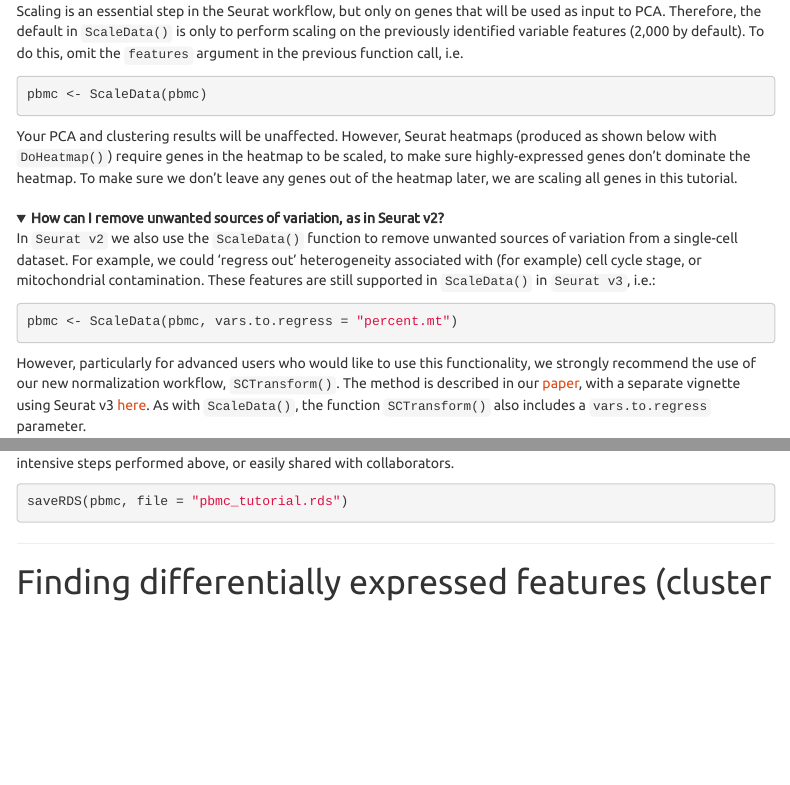
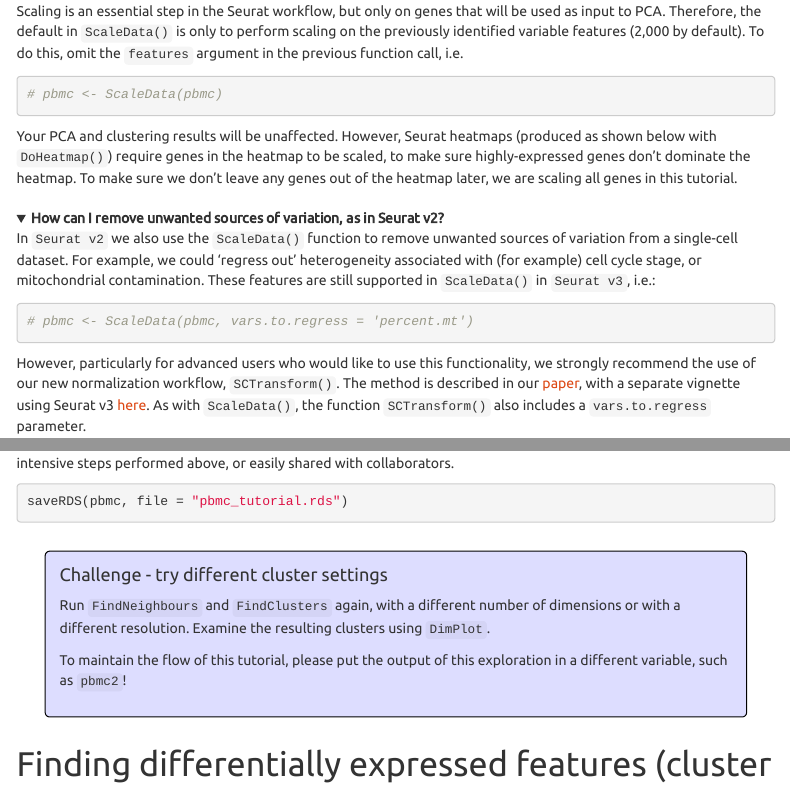
Before and after one commit to MonashBioinformaticsPlatform/Single-Cell-Workshop, an R Markdown document (vignettes/pbmc3k_tutorial.Rmd): the page in a window 1100 px wide, from 7900 px down, and a second part further down, joined at a grey line. Rendered offline with R 4.5, knitr and Pandoc, with nearby package versions; folded parts are opened; some code elsewhere in the file could not run offline; menus at the side of the page are left out.

Commit message:
Add a challenge about modifying clustering settings

````diff
--- a/vignettes/pbmc3k_tutorial.Rmd
+++ b/vignettes/pbmc3k_tutorial.Rmd
@@ -352,7 +352,7 @@ pbmc <- ScaleData(pbmc, features = all.genes)
 
 Scaling is an essential step in the Seurat workflow, but only on genes that will be used as input to PCA. Therefore, the default in `ScaleData()` is only to perform scaling on the previously identified variable features (2,000 by default). To do this, omit the `features` argument in the previous function call, i.e.
 ```{r regressvar, fig.height=7, fig.width=11, results='hide',eval = FALSE}
-pbmc <- ScaleData(pbmc)
+# pbmc <- ScaleData(pbmc)
 ```
 Your PCA and clustering results will be unaffected. However, Seurat heatmaps (produced as shown below with `DoHeatmap()`) require genes in the heatmap to be scaled, to make sure highly-expressed genes don't dominate the heatmap. To make sure we don't leave any genes out of the heatmap later, we are scaling all genes in this tutorial.
 </details>
@@ -362,7 +362,7 @@ Your PCA and clustering results will be unaffected. However, Seurat heatmaps (pr
 
 In `Seurat v2` we also use the `ScaleData()` function to remove unwanted sources of variation from a single-cell dataset. For example, we could 'regress out' heterogeneity associated with (for example) cell cycle stage, or mitochondrial contamination. These features are still supported in `ScaleData()` in `Seurat v3`, i.e.:
 ```{r regressvarmt, fig.height=7, fig.width=11, results='hide',eval = FALSE}
-pbmc <- ScaleData(pbmc, vars.to.regress = 'percent.mt')
+# pbmc <- ScaleData(pbmc, vars.to.regress = 'percent.mt')
 ```
 However, particularly for advanced users who would like to use this functionality, we strongly recommend the use of our new normalization workflow, `SCTransform()`. The method is described in our [paper](https://genomebiology.biomedcentral.com/articles/10.1186/s13059-019-1874-1), with a separate vignette using Seurat v3 [here](sctransform_vignette.html). As with `ScaleData()`, the function `SCTransform()` also includes a `vars.to.regress` parameter.
 </details>
@@ -482,7 +482,13 @@ You can save the object at this point so that it can easily be loaded back in wi
 saveRDS(pbmc, file = "pbmc_tutorial.rds")
 ```
 
-***
+
+#### Challenge - try different cluster settings {.challenge}
+
+Run `FindNeighbours` and `FindClusters` again, with a different number of dimensions or with a different resolution. Examine the resulting clusters using `DimPlot`.
+
+To maintain the flow of this tutorial, please put the output of this exploration in a different variable, such as `pbmc2`!
+
 
 # Finding differentially expressed features (cluster biomarkers)
 
````
Also changed, not shown: vignettes/pbmc3k_tutorial.R (+9 -2 lines), README.md.
